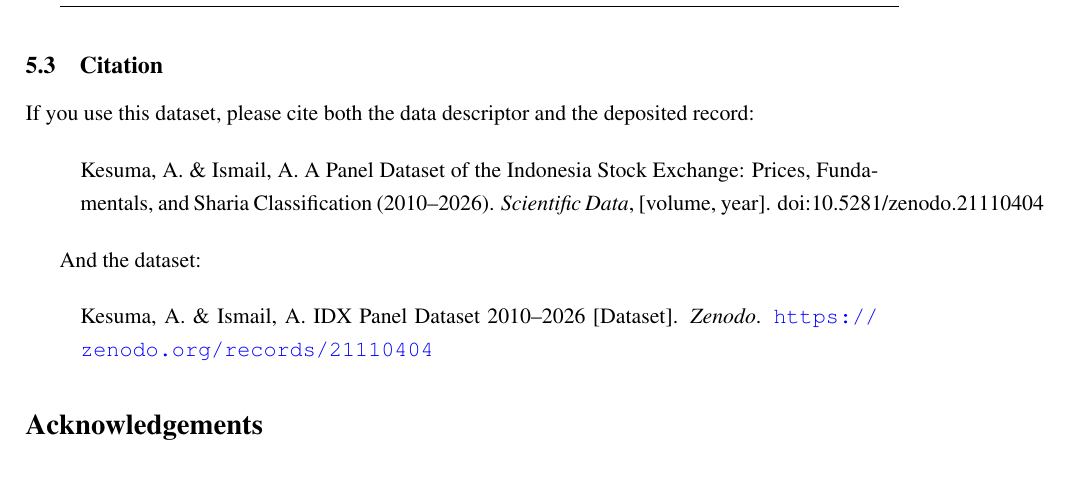
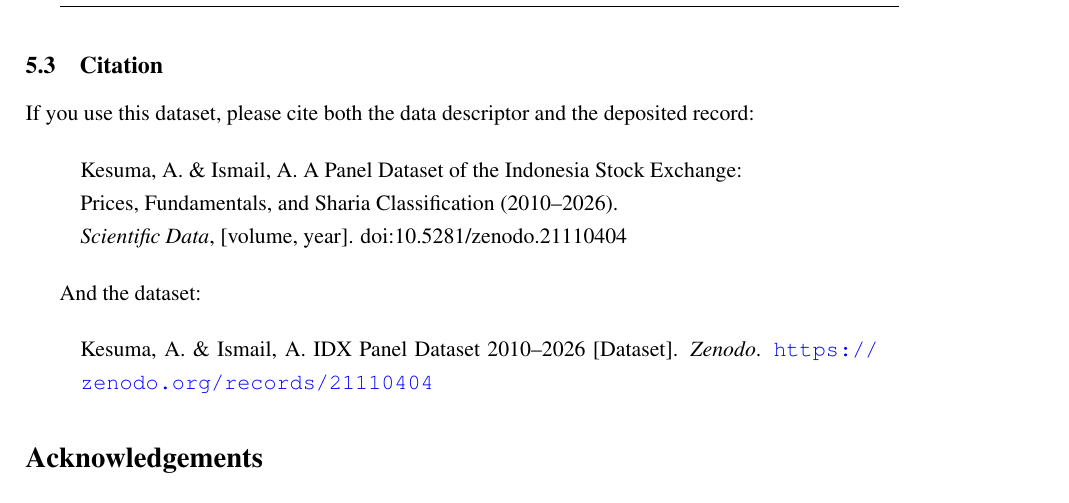
Before and after one commit to lensetek/idx-panel-data-descriptor, a LaTeX paper (draft_manuscript.tex): part of page 7 of 9, cut so that both start at the same text, the shorter picture padded with empty space. Compiled offline with pdfLaTeX.

Commit message:
Break long citation title across lines to fix margin overflow
Co-Authored-By: Claude <noreply@anthropic.com>

```diff
--- a/draft_manuscript.tex
+++ b/draft_manuscript.tex
@@ -303,7 +303,7 @@
 If you use this dataset, please cite both the data descriptor and the deposited record:
 
 \begin{quote}
-Kesuma, A. \& Ismail, A. A Panel Dataset of the Indonesia Stock Exchange: Prices, Fundamentals, and Sharia Classification (2010--2026). \textit{Scientific Data}, [volume, year]. doi:10.5281/zenodo.21110404
+Kesuma, A. \& Ismail, A. A Panel Dataset of the Indonesia Stock Exchange:\\ Prices, Fundamentals, and Sharia Classification (2010--2026).\\ \textit{Scientific Data}, [volume, year]. doi:10.5281/zenodo.21110404
 \end{quote}
 
 And the dataset:
```
Also changed, not shown: 1 other file.
